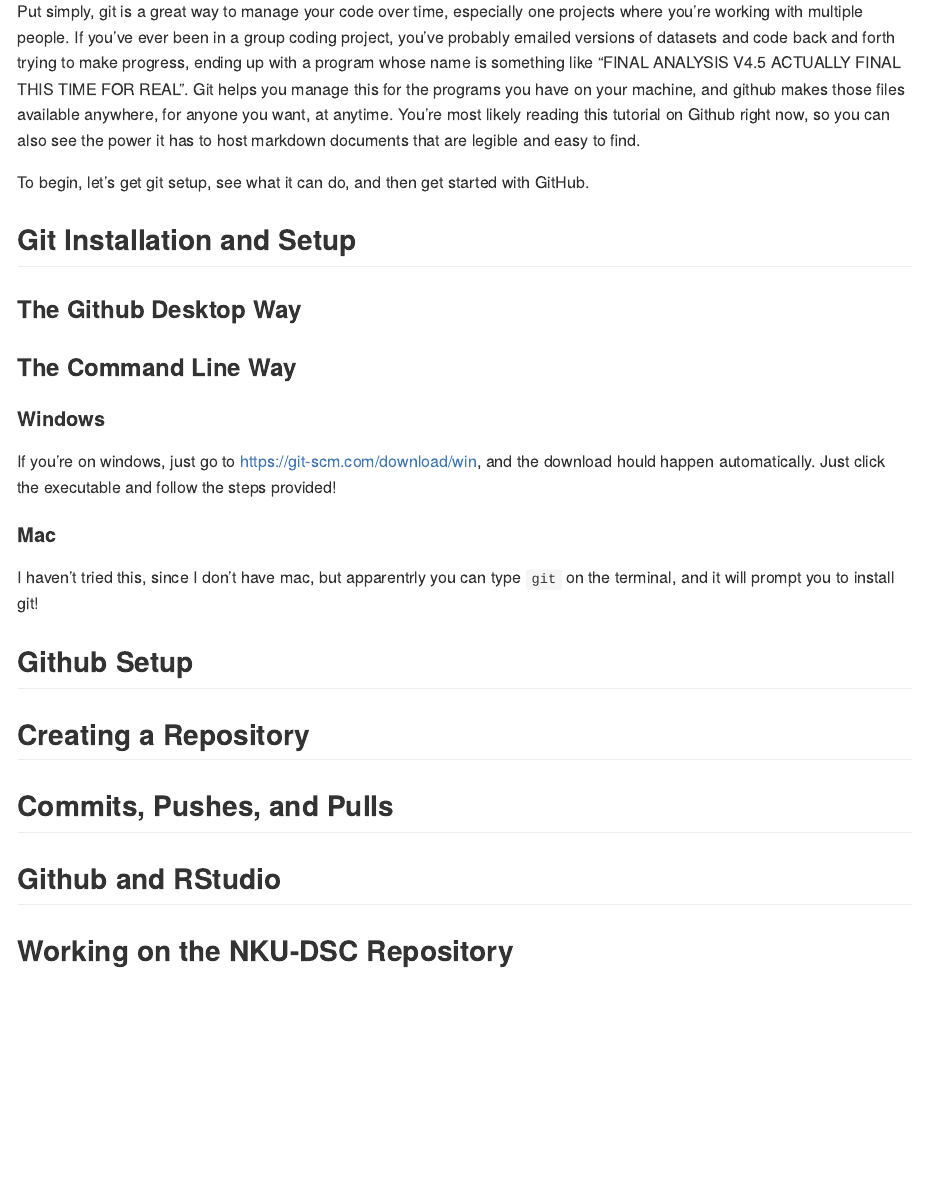
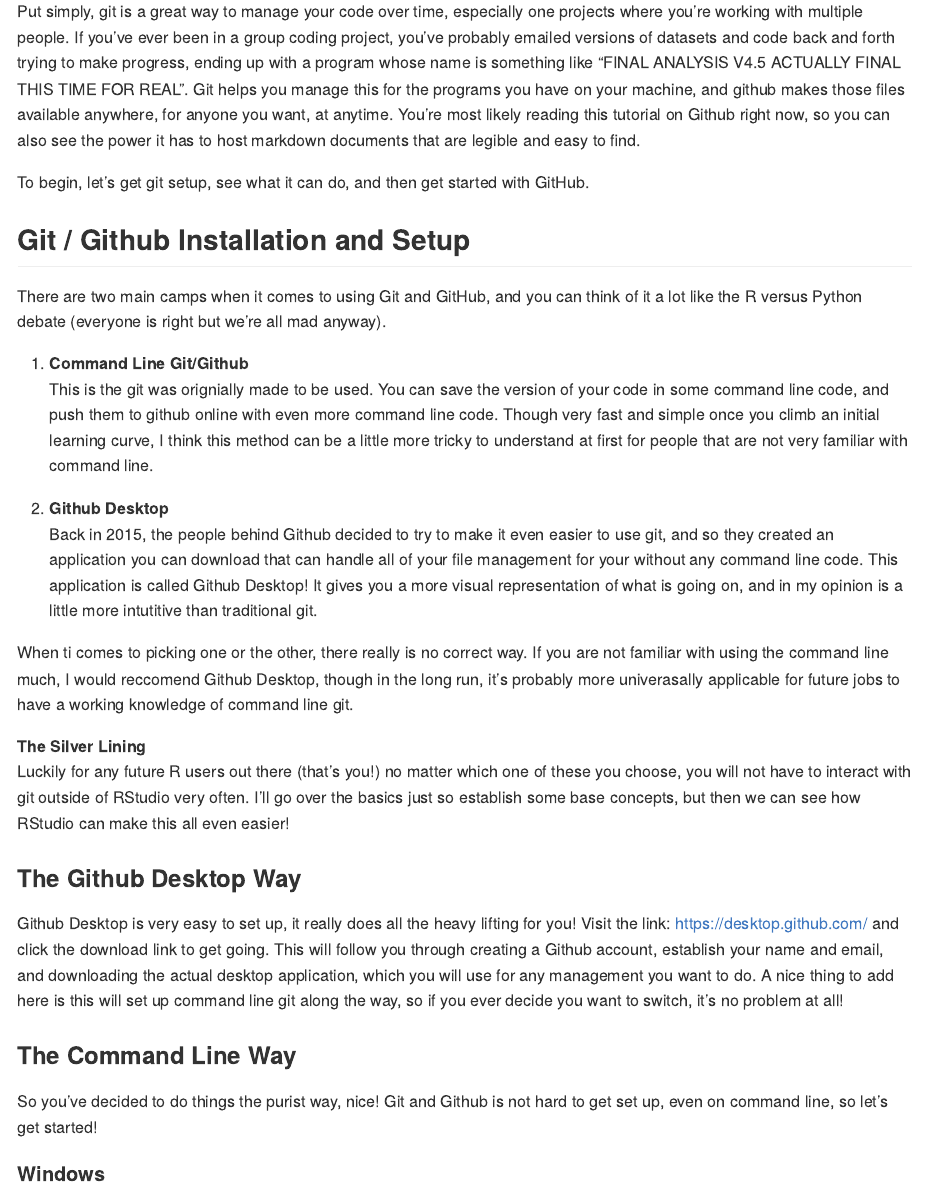
Before and after one commit to NKU-DSC/RTrainingMaterials, an R Markdown document (R_Tutorials/02_Github_and_RStudio.Rmd): the page in a window 1100 px wide, from 330 px down. Rendered offline with R 4.5, knitr and Pandoc, with nearby package versions.

Commit message:
More additions to Github!

```diff
--- a/R_Tutorials/02_Github_and_RStudio.Rmd
+++ b/R_Tutorials/02_Github_and_RStudio.Rmd
@@ -18,11 +18,28 @@
 
 To begin, let's get git setup, see what it can do, and then get started with GitHub.
 
-## Git Installation and Setup
+## Git / Github Installation and Setup
+
+There are two main camps when it comes to using Git and GitHub, and you can think of it a lot like the R versus Python debate (everyone is right but we're all mad anyway).
+
+1. **Command Line Git/Github**
+    This is the git was orignially made to be used. You can save the version of your code in some command line code, and push them to github online with even more command line code. Though very fast and simple once you climb an initial learning curve, I think this method can be a little more tricky to understand at first for people that are not very familiar with command line.
+
+2. **Github Desktop**
+    Back in 2015, the people behind Github decided to try to make it even easier to use git, and so they created an application you can download that can handle all of your file management for your without any command line code. This application is called Github Desktop! It gives you a more visual representation of what is going on, and in my opinion is a little more intutitive than traditional git.
+
+When ti comes to picking one or the other, there really is no correct way. If you are not familiar with using the command line much, I would reccomend Github Desktop, though in the long run, it's probably more univerasally applicable for future jobs to have a working knowledge of command line git.
+
+**The Silver Lining**
+Luckily for any future R users out there (that's you!) no matter which one of these you choose, you will not have to interact with git outside of RStudio very often. I'll go over the basics just so establish some base concepts, but then we can see how RStudio can make this all even easier!
 
 ### The Github Desktop Way
 
+Github Desktop is very easy to set up, it really does all the heavy lifting for you! Visit the link: https://desktop.github.com/ and click the download link to get going. This will follow you through creating a Github account, establish your name and email, and downloading the actual desktop application, which you will use for any management you want to do. A nice thing to add here is this will set up command line git along the way, so if you ever decide you want to switch, it's no problem at all!
+
 ### The Command Line Way
+
+So you've decided to do things the purist way, nice! Git and Github is not hard to get set up, even on command line, so let's get started!
 
 #### Windows
 
@@ -32,4 +49,3 @@
 
 I haven't tried this, since I don't have mac, but apparentrly you can type `git` on the terminal, and it will prompt you to install git!
 
-## Github Setup
```
Also changed, not shown: R_Tutorials/02_Github_and_RStudio.md, R_Tutorials/02_Github_and_RStudio.Rmd (22 more changed lines).
